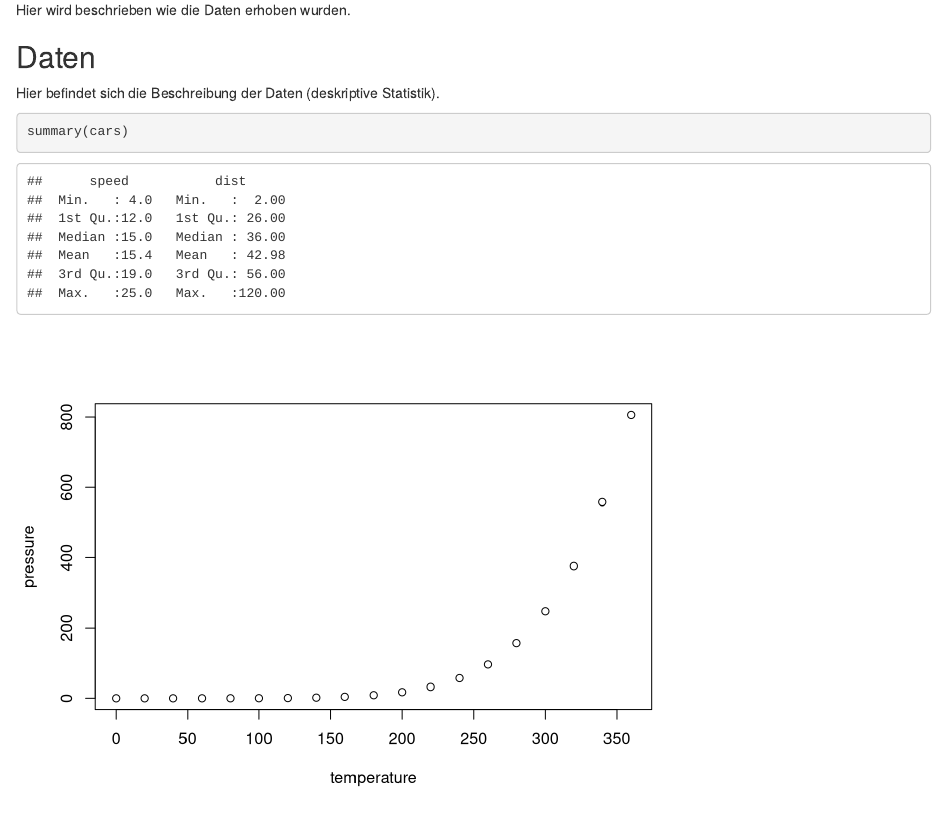
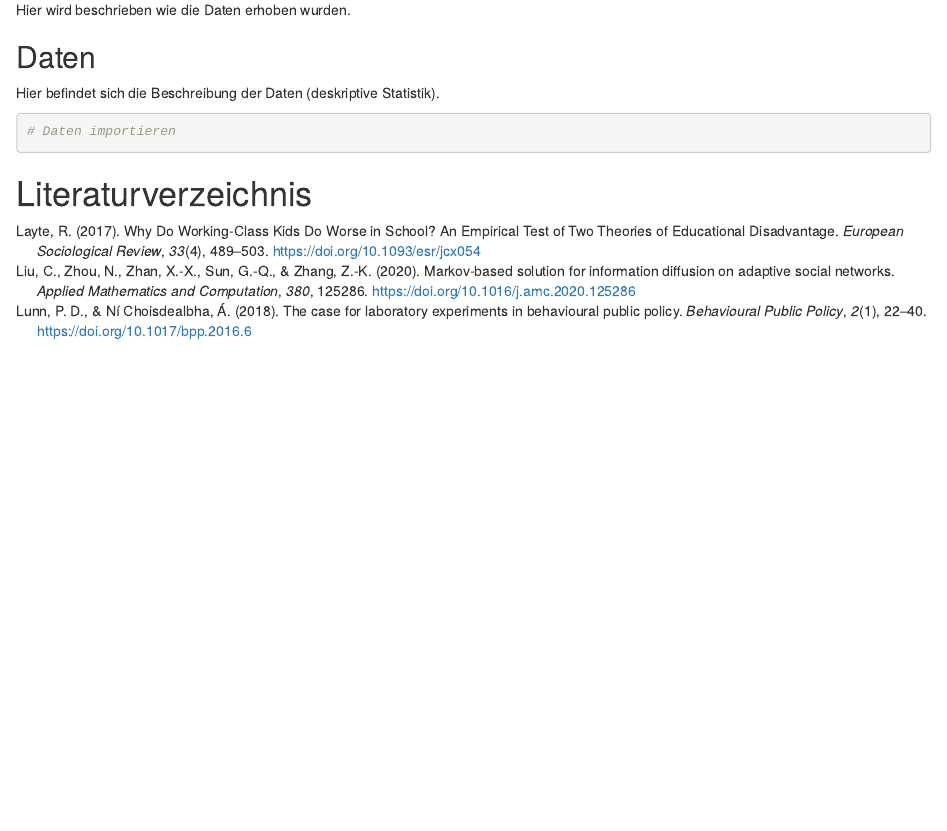
Before and after one commit to hnunner/rmarkdown-demo, an R Markdown document (document.Rmd): the page in a window 1100 px wide, from 440 px down. Rendered offline with R 4.5, knitr and Pandoc, with nearby package versions.

Commit message:
made some code clean ups.

````diff
--- a/document.Rmd
+++ b/document.Rmd
@@ -35,13 +35,10 @@ Hier wird beschrieben wie die Daten erhoben wurden.
 
 Hier befindet sich die Beschreibung der Daten (deskriptive Statistik).
 
-```{r cars}
-summary(cars)
+```{r}
+# Daten importieren
 ```
 
-```{r pressure, echo=FALSE}
-plot(pressure)
-```
 
 # Literaturverzeichnis
 
````
